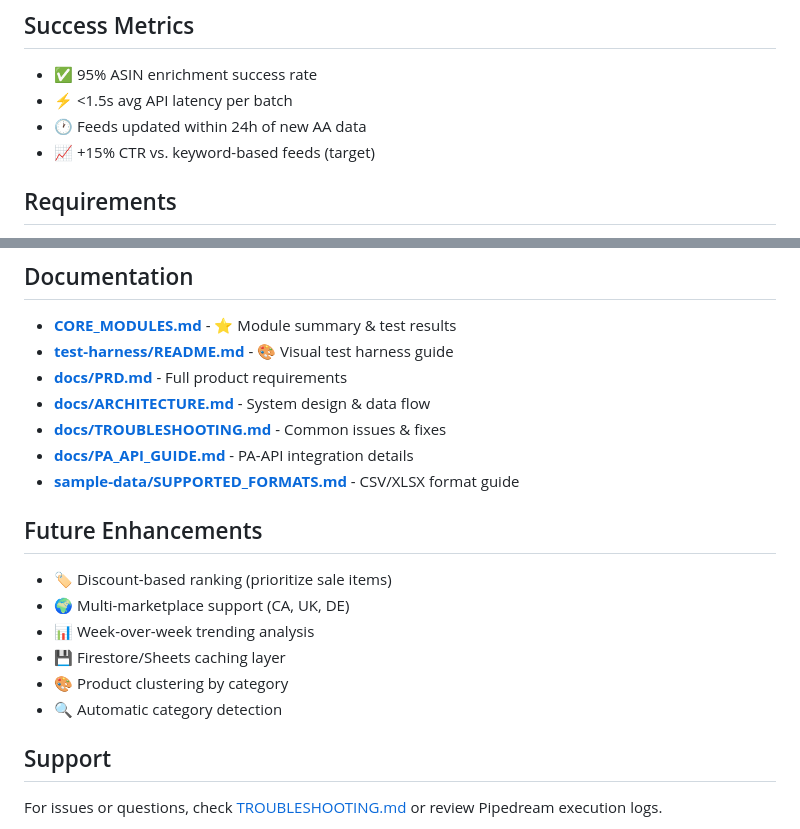
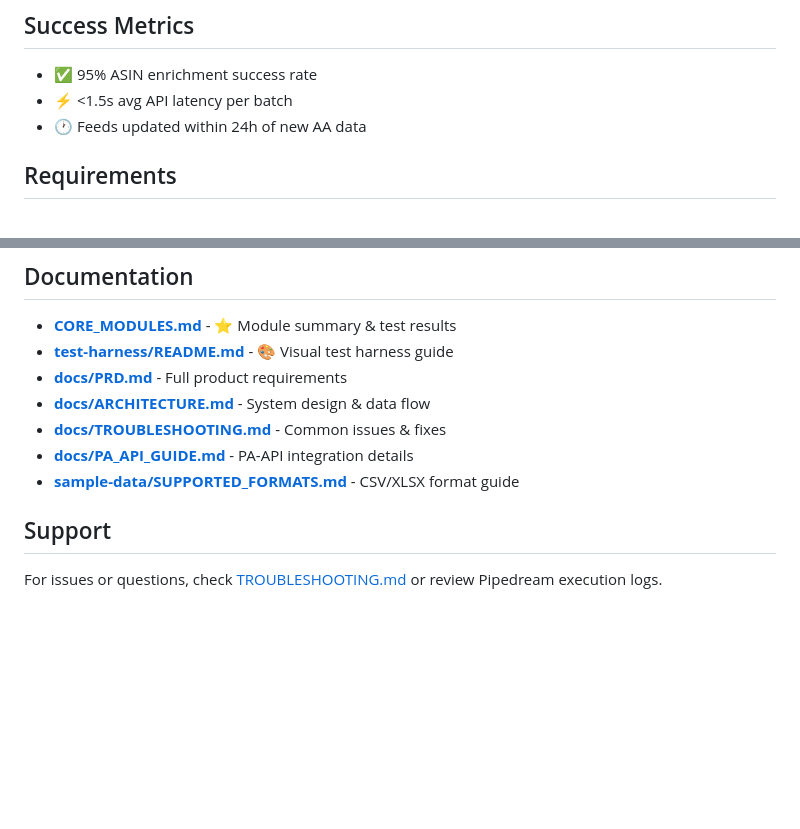
Before and after one commit to lorenzlk/AA-API, a Markdown page: README.md, 2 parts joined by grey strips. Drawn GitHub-style; blank space fills up the shorter version.

Commit message:
Remove future enhancements from README
Removed future enhancements section from README.

```diff
--- a/README.md
+++ b/README.md
@@ -114,7 +114,6 @@ Feeds are saved as: `/feeds/{publisher}/{credential}/YYYYMMDD/top-products.json`
 - ✅ 95% ASIN enrichment success rate
 - ⚡ <1.5s avg API latency per batch
 - 🕐 Feeds updated within 24h of new AA data
-- 📈 +15% CTR vs. keyword-based feeds (target)
 
 ## Requirements
 
@@ -131,15 +130,6 @@ Feeds are saved as: `/feeds/{publisher}/{credential}/YYYYMMDD/top-products.json`
 - **[docs/TROUBLESHOOTING.md](./docs/TROUBLESHOOTING.md)** - Common issues & fixes
 - **[docs/PA_API_GUIDE.md](./docs/PA_API_GUIDE.md)** - PA-API integration details
 - **[sample-data/SUPPORTED_FORMATS.md](./sample-data/SUPPORTED_FORMATS.md)** - CSV/XLSX format guide
-
-## Future Enhancements
-
-- 🏷️ Discount-based ranking (prioritize sale items)
-- 🌍 Multi-marketplace support (CA, UK, DE)
-- 📊 Week-over-week trending analysis
-- 💾 Firestore/Sheets caching layer
-- 🎨 Product clustering by category
-- 🔍 Automatic category detection
 
 ## Support
 
```
